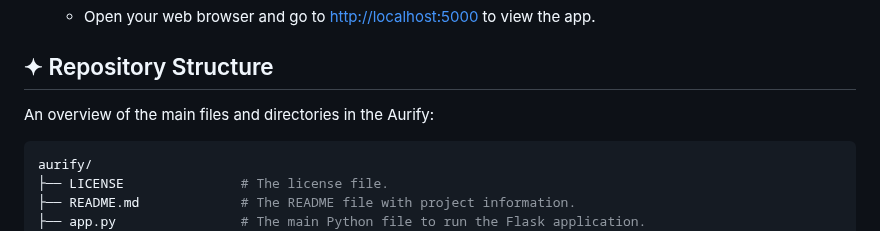
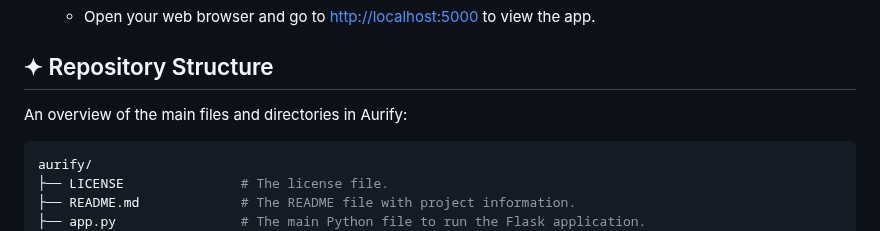
Before and after one commit to katjpg/aurify, a Markdown page: README.md, the part around the change. Rendered like a GitHub page.

````diff
--- a/README.md
+++ b/README.md
@@ -98,7 +98,7 @@ The following below are key steps to set up and run Aurify on your local machine
 
 ## ✦ Repository Structure
 
-An overview of the main files and directories in the Aurify:
+An overview of the main files and directories in Aurify:
 
 ```bash
 aurify/
````
